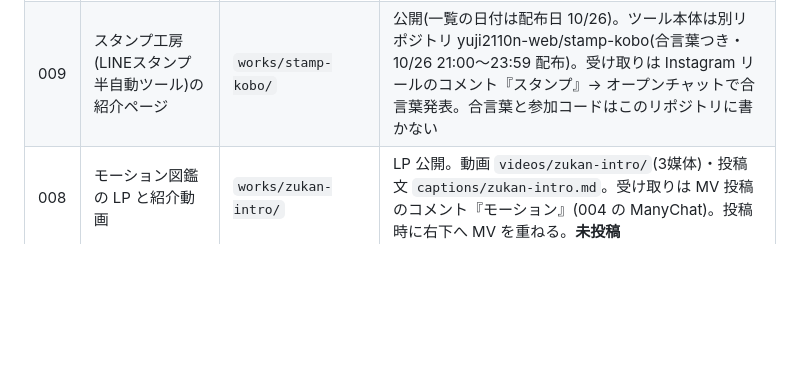
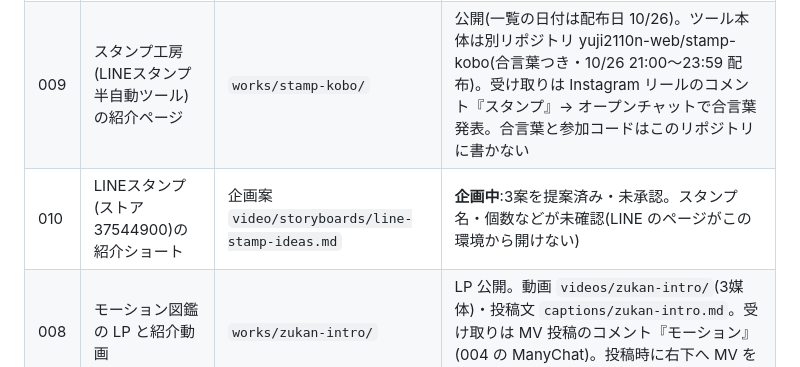
Before and after one commit to studio-kakuu/kakuu-studio, a Markdown page: STATUS.md, the part around one of its changes. Rendered like a GitHub page; blank space fills up the shorter version.

Commit message:
010 LINEスタンプ紹介ショートの企画案(3案と台本)
Co-Authored-By: Claude Opus 5.5 <noreply@anthropic.com>
Claude-Session: https://claude.ai/code/session_011YheY2wfQqARHpecLTuCpK

```diff
--- a/STATUS.md
+++ b/STATUS.md
@@ -13,6 +13,7 @@
 | 006 | 制作記録 02 工程・シフト管理(ガイドページ) | `works/koutei/` | 公開。動画 `videos/koutei/`(3媒体)・投稿文 `captions/koutei/`。全SNS投稿済み・ManyChat『工程』LIVE(001 カフェの自動返信は停止) |
 | 007 | ドットアニメ(アニメ戦闘MV) | ブランチ `claude/006-anime-battle-mv` | **保留中**(main には未取り込み。ブランチ名は旧番号のまま) |
 | 009 | スタンプ工房(LINEスタンプ半自動ツール)の紹介ページ | `works/stamp-kobo/` | 公開(一覧の日付は配布日 10/26)。ツール本体は別リポジトリ yuji2110n-web/stamp-kobo(合言葉つき・10/26 21:00〜23:59 配布)。受け取りは Instagram リールのコメント『スタンプ』→ オープンチャットで合言葉発表。合言葉と参加コードはこのリポジトリに書かない |
+| 010 | LINEスタンプ(ストア 37544900)の紹介ショート | 企画案 `video/storyboards/line-stamp-ideas.md` | **企画中**:3案を提案済み・未承認。スタンプ名・個数などが未確認(LINE のページがこの環境から開けない) |
 | 008 | モーション図鑑の LP と紹介動画 | `works/zukan-intro/` | LP 公開。動画 `videos/zukan-intro/`(3媒体)・投稿文 `captions/zukan-intro.md`。受け取りは MV 投稿のコメント『モーション』(004 の ManyChat)。投稿時に右下へ MV を重ねる。**未投稿** |
 
 公開URL:https://studio-kakuu.github.io/kakuu-studio/
```
Also changed, not shown: other parts of STATUS.md (+1 -1 lines), video/storyboards/line-stamp-ideas.md (added, +123 -0 lines).
